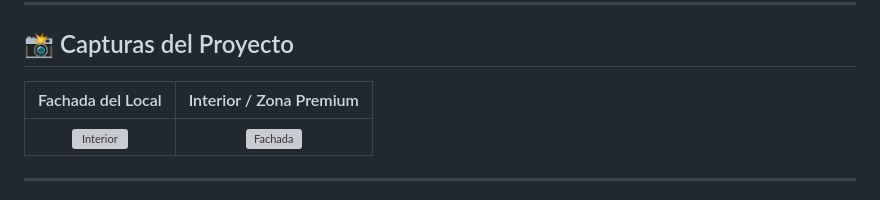
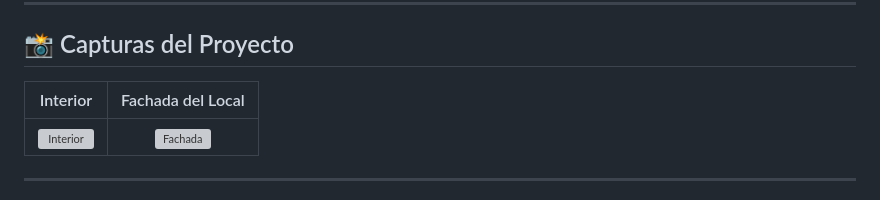
Before and after one commit to RosarioGPerea/Proyecto_Intermodular-Rosario_Gragero_Perea-Ro_G., a Markdown page: README.md, the part around the change. GitHub-like rendering; grey boxes are pictures that could not be loaded.

```diff
--- a/README.md
+++ b/README.md
@@ -57,7 +57,7 @@ Mi meta al finalizar mis estudios es especializarme en **Diseño de Interfaces (
 
 ## 📸 Capturas del Proyecto
 
-| Fachada del Local | Interior / Zona Premium |
+| Interior | Fachada del Local |
 | :---: | :---: |
 | ![Interior](src/PlayToPlay.png) | ![Fachada](src/PlayToPlay_Fachada.png) |
 
```
